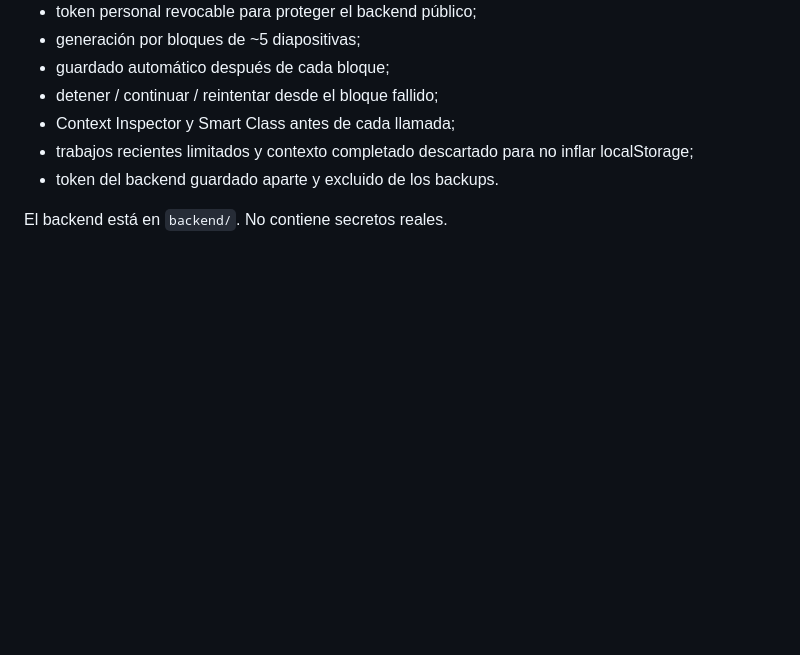
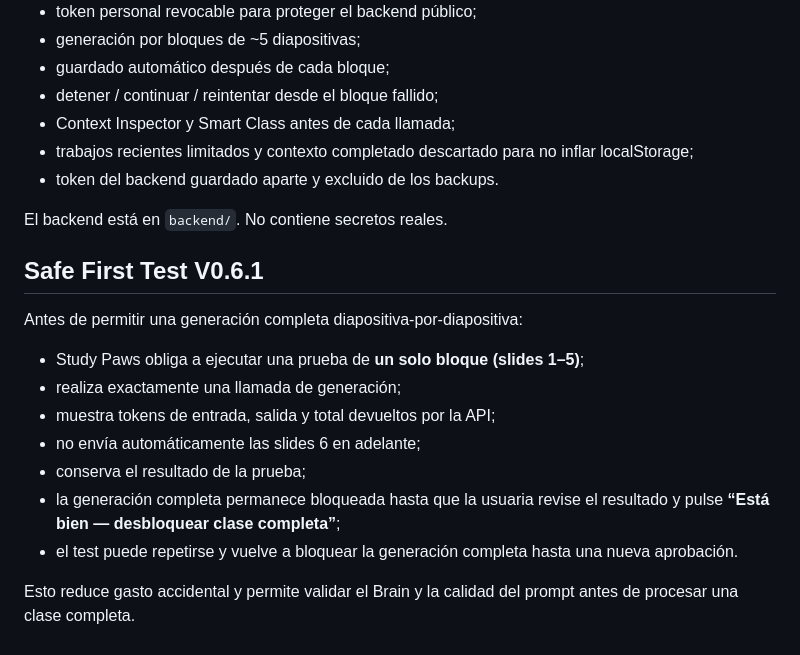
Before and after one commit to justacheeseondrugs-cmd/study-paws-4real, a Markdown page: README.md, the part around the change. GitHub-like rendering; blank space fills up the shorter version.

Commit message:
Document Safe First Test V0.6.1

```diff
--- a/README.md
+++ b/README.md
@@ -171,3 +171,18 @@ La PWA ya tiene preparada la ruta de IA real sin exponer la API key:
 - token del backend guardado aparte y excluido de los backups.
 
 El backend está en `backend/`. No contiene secretos reales.
+
+
+## Safe First Test V0.6.1
+
+Antes de permitir una generación completa diapositiva-por-diapositiva:
+
+- Study Paws obliga a ejecutar una prueba de **un solo bloque (slides 1–5)**;
+- realiza exactamente una llamada de generación;
+- muestra tokens de entrada, salida y total devueltos por la API;
+- no envía automáticamente las slides 6 en adelante;
+- conserva el resultado de la prueba;
+- la generación completa permanece bloqueada hasta que la usuaria revise el resultado y pulse **“Está bien — desbloquear clase completa”**;
+- el test puede repetirse y vuelve a bloquear la generación completa hasta una nueva aprobación.
+
+Esto reduce gasto accidental y permite validar el Brain y la calidad del prompt antes de procesar una clase completa.
```
